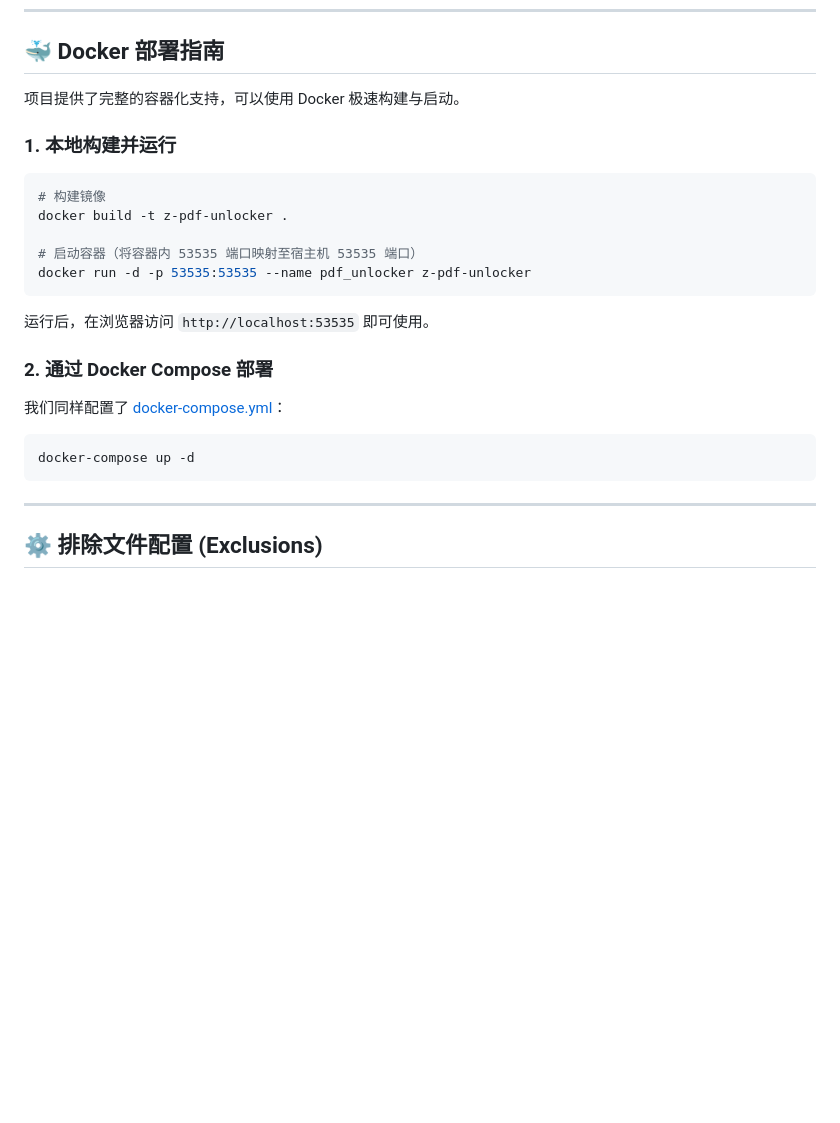
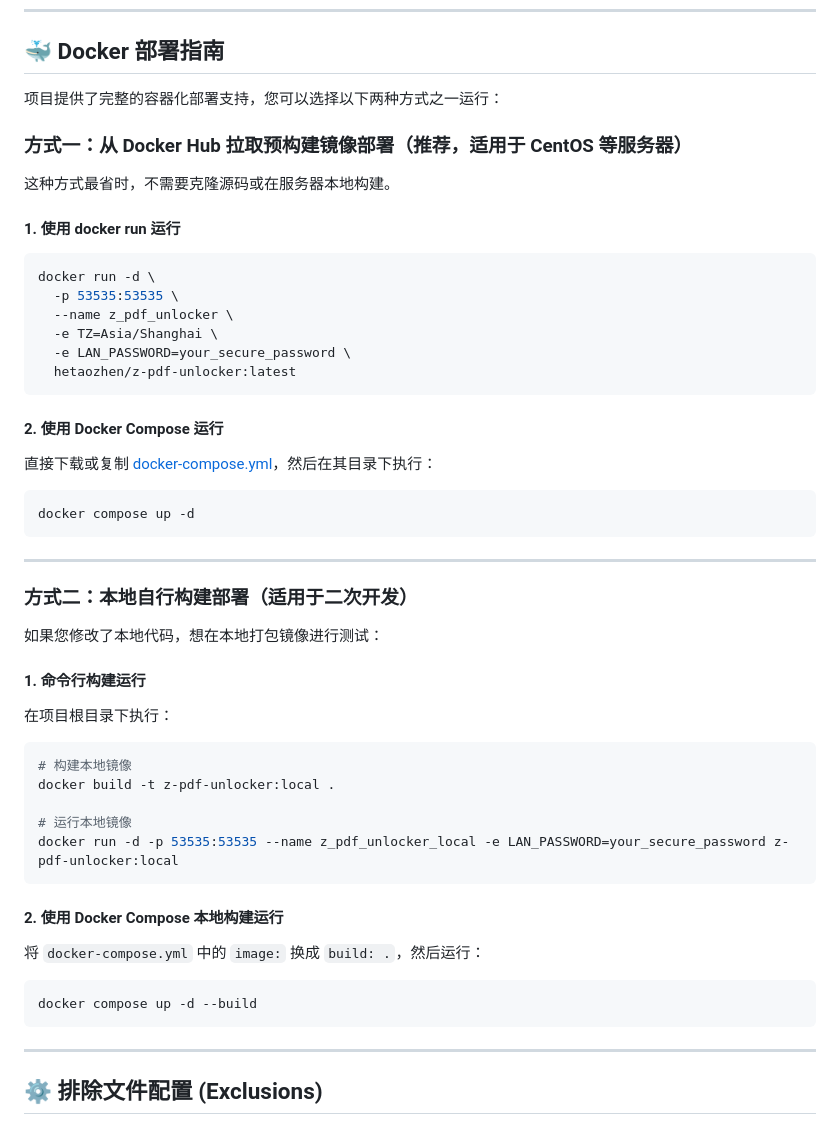
Before and after one commit to hetaozhen/Z_PDF_Unlocker, a Markdown page: README.md, the part around the change. Rendered like a GitHub page; blank space fills up the shorter version.

Commit message:
docs: update Docker deployment guides in README and INTEGRATION_GUIDE

````diff
--- a/README.md
+++ b/README.md
@@ -56,22 +56,46 @@ python app.py
 
 ## 🐳 Docker 部署指南
 
-项目提供了完整的容器化支持，可以使用 Docker 极速构建与启动。
+项目提供了完整的容器化部署支持，您可以选择以下两种方式之一运行：
 
-### 1. 本地构建并运行
+### 方式一：从 Docker Hub 拉取预构建镜像部署（推荐，适用于 CentOS 等服务器）
+这种方式最省时，不需要克隆源码或在服务器本地构建。
+
+#### 1. 使用 docker run 运行
 ```bash
-# 构建镜像
-docker build -t z-pdf-unlocker .
+docker run -d \
+  -p 53535:53535 \
+  --name z_pdf_unlocker \
+  -e TZ=Asia/Shanghai \
+  -e LAN_PASSWORD=your_secure_password \
+  hetaozhen/z-pdf-unlocker:latest
+```
 
-# 启动容器（将容器内 53535 端口映射至宿主机 53535 端口）
-docker run -d -p 53535:53535 --name pdf_unlocker z-pdf-unlocker
+#### 2. 使用 Docker Compose 运行
+直接下载或复制 [docker-compose.yml](file:///e:/Z_PDF_Unlocker/docker-compose.yml)，然后在其目录下执行：
+```bash
+docker compose up -d
 ```
-运行后，在浏览器访问 `http://localhost:53535` 即可使用。
 
-### 2. 通过 Docker Compose 部署
-我们同样配置了 [docker-compose.yml](file:///e:/Z_PDF_Unlocker/docker-compose.yml)：
+---
+
+### 方式二：本地自行构建部署（适用于二次开发）
+如果您修改了本地代码，想在本地打包镜像进行测试：
+
+#### 1. 命令行构建运行
+在项目根目录下执行：
 ```bash
-docker-compose up -d
+# 构建本地镜像
+docker build -t z-pdf-unlocker:local .
+
+# 运行本地镜像
+docker run -d -p 53535:53535 --name z_pdf_unlocker_local -e LAN_PASSWORD=your_secure_password z-pdf-unlocker:local
+```
+
+#### 2. 使用 Docker Compose 本地构建运行
+将 `docker-compose.yml` 中的 `image:` 换成 `build: .`，然后运行：
+```bash
+docker compose up -d --build
 ```
 
 ---
````
Also changed, not shown: INTEGRATION_GUIDE.md (+95 -47 lines).
